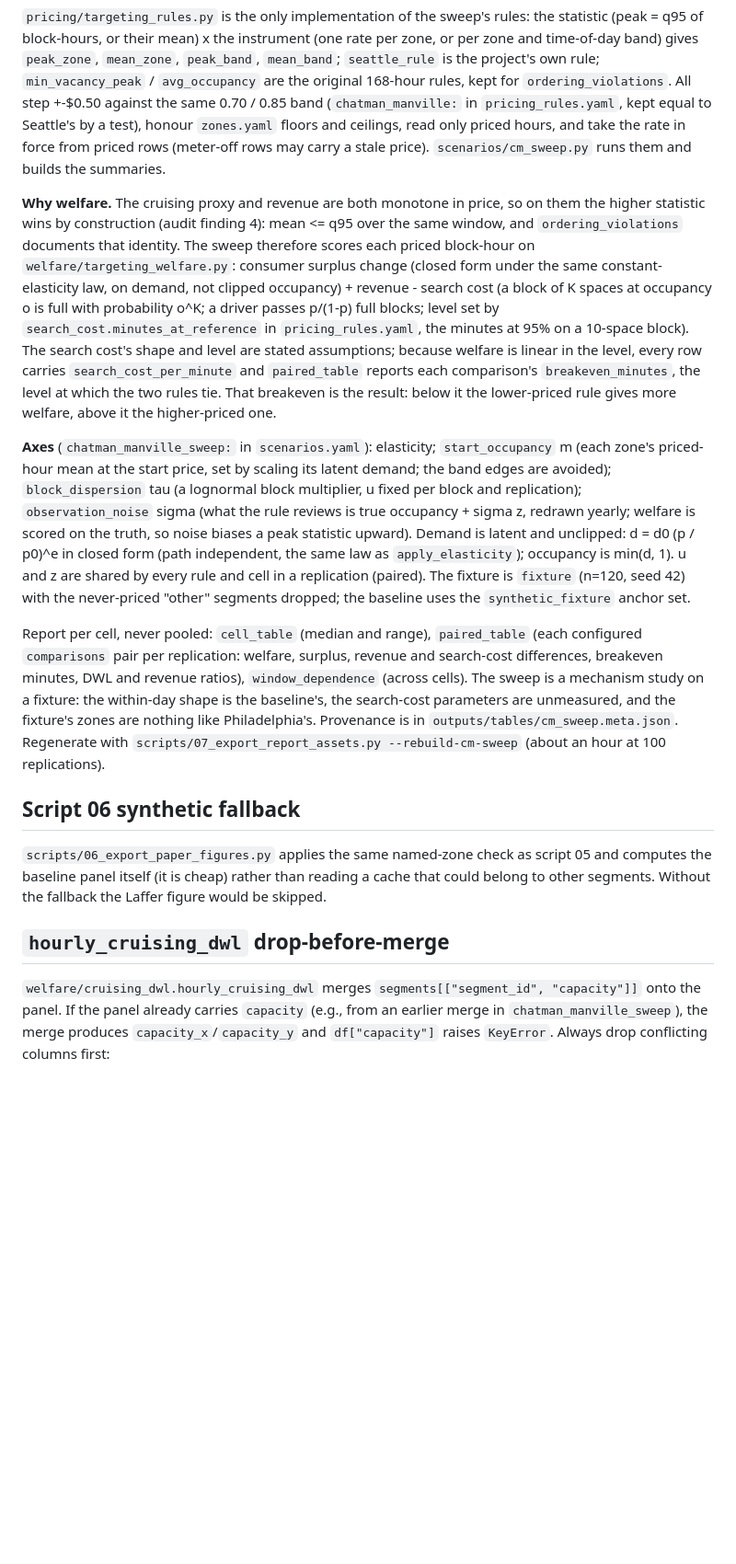
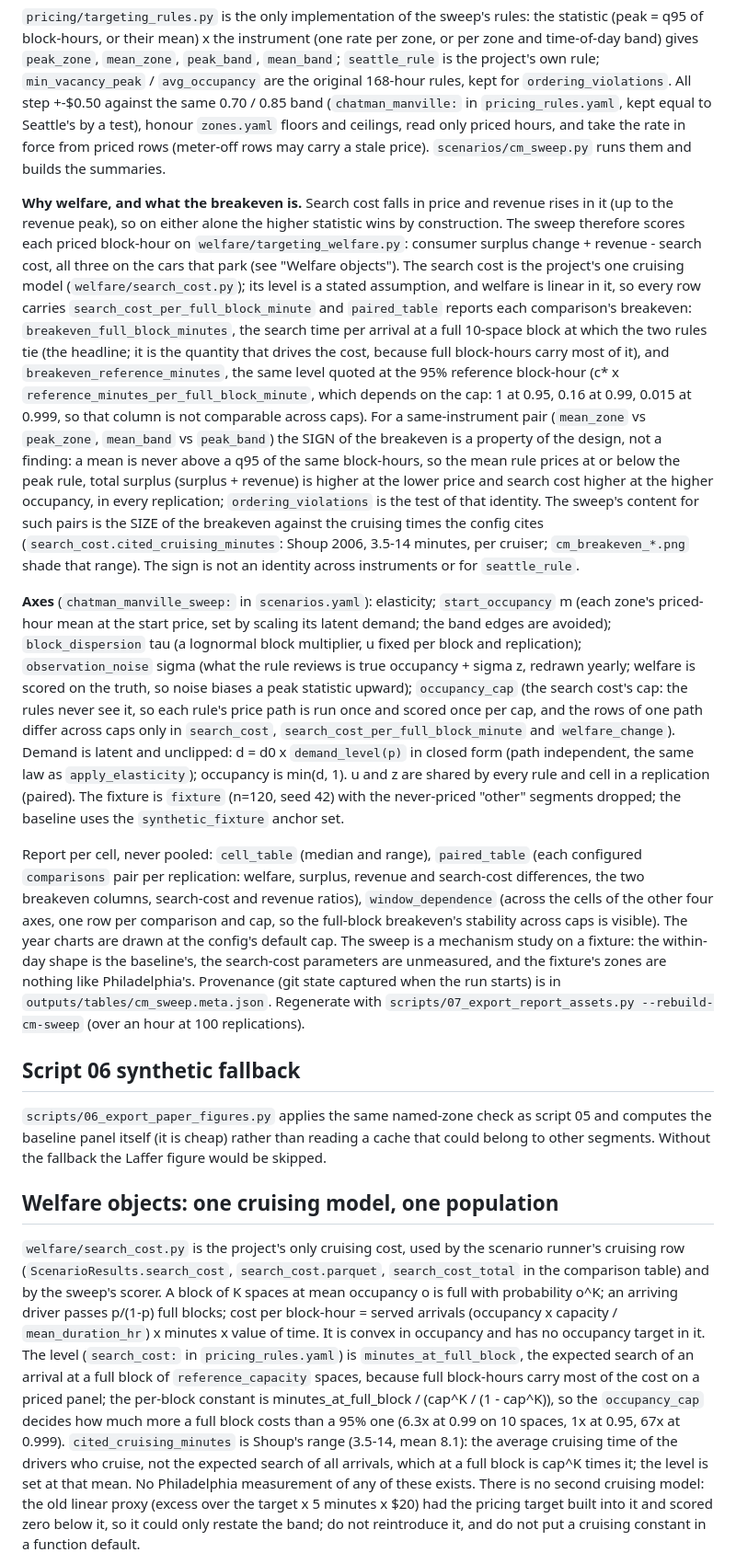
Before and after one commit to Progress-and-Poverty-Institute/philly-parking-benefit-districts, a Markdown page: CLAUDE.md, the part around one of its changes. Shown at 92% size. Rendered like a GitHub page; blank space fills up the shorter version.

Commit message:
CLAUDE.md: one cruising model, one welfare population, breakeven per full-block minute
Co-Authored-By: Claude Fable 5.1 <noreply@anthropic.com>

```diff
--- a/CLAUDE.md
+++ b/CLAUDE.md
@@ -168,36 +171,50 @@ project's own rule; `min_vacancy_peak` / `avg_occupancy` are the original 168-ho
 read only priced hours, and take the rate in force from priced rows (meter-off rows may carry a
 stale price). `scenarios/cm_sweep.py` runs them and builds the summaries.
 
-**Why welfare.** The cruising proxy and revenue are both monotone in price, so on them the
-higher statistic wins by construction (audit finding 4): mean <= q95 over the same window, and
-`ordering_violations` documents that identity. The sweep therefore scores each priced
-block-hour on `welfare/targeting_welfare.py`: consumer surplus change (closed form under the
-same constant-elasticity law, on demand, not clipped occupancy) + revenue - search cost (a
-block of K spaces at occupancy o is full with probability o^K; a driver passes p/(1-p) full
-blocks; level set by `search_cost.minutes_at_reference` in `pricing_rules.yaml`, the minutes
-at 95% on a 10-space block). The search cost's shape and level are stated assumptions; because
-welfare is linear in the level, every row carries `search_cost_per_minute` and `paired_table`
-reports each comparison's `breakeven_minutes`, the level at which the two rules tie. That
-breakeven is the result: below it the lower-priced rule gives more welfare, above it the
-higher-priced one.
+**Why welfare, and what the breakeven is.** Search cost falls in price and revenue rises in
+it (up to the revenue peak), so on either alone the higher statistic wins by construction. The
+sweep therefore scores each priced block-hour on `welfare/targeting_welfare.py`: consumer
+surplus change + revenue - search cost, all three on the cars that park (see "Welfare
+objects"). The search cost is the project's one cruising model (`welfare/search_cost.py`); its
+level is a stated assumption, and welfare is linear in it, so every row carries
+`search_cost_per_full_block_minute` and `paired_table` reports each comparison's breakeven:
+`breakeven_full_block_minutes`, the search time per arrival at a full 10-space block at which
+the two rules tie (the headline; it is the quantity that drives the cost, because full
+block-hours carry most of it), and `breakeven_reference_minutes`, the same level quoted at the
+95% reference block-hour (c* x `reference_minutes_per_full_block_minute`, which depends on the
+cap: 1 at 0.95, 0.16 at 0.99, 0.015 at 0.999, so that column is not comparable across caps).
+For a same-instrument pair (`mean_zone` vs `peak_zone`, `mean_band` vs `peak_band`) the SIGN
+of the breakeven is a property of the design, not a finding: a mean is never above a q95 of
+the same block-hours, so the mean rule prices at or below the peak rule, total surplus
+(surplus + revenue) is higher at the lower price and search cost higher at the higher
+occupancy, in every replication; `ordering_violations` is the test of that identity. The
+sweep's content for such pairs is the SIZE of the breakeven against the cruising times the
+config cites (`search_cost.cited_cruising_minutes`: Shoup 2006, 3.5-14 minutes, per cruiser;
+`cm_breakeven_*.png` shade that range). The sign is not an identity across instruments or for
+`seattle_rule`.
 
 **Axes** (`chatman_manville_sweep:` in `scenarios.yaml`): elasticity; `start_occupancy` m
 (each zone's priced-hour mean at the start price, set by scaling its latent demand; the band
 edges are avoided); `block_dispersion` tau (a lognormal block multiplier, u fixed per block and
 replication); `observation_noise` sigma (what the rule reviews is true occupancy + sigma z,
-redrawn yearly; welfare is scored on the truth, so noise biases a peak statistic upward).
-Demand is latent and unclipped: d = d0 (p / p0)^e in closed form (path independent, the same
-law as `apply_elasticity`); occupancy is min(d, 1). u and z are shared by every rule and cell
-in a replication (paired). The fixture is `fixture` (n=120, seed 42) with the never-priced
-"other" segments dropped; the baseline uses the `synthetic_fixture` anchor set.
+redrawn yearly; welfare is scored on the truth, so noise biases a peak statistic upward);
+`occupancy_cap` (the search cost's cap: the rules never see it, so each rule's price path is
+run once and scored once per cap, and the rows of one path differ across caps only in
+`search_cost`, `search_cost_per_full_block_minute` and `welfare_change`). Demand is latent
+and unclipped: d = d0 x `demand_level(p)` in closed form (path independent, the same law as
+`apply_elasticity`); occupancy is min(d, 1). u and z are shared by every rule and cell in a
+replication (paired). The fixture is `fixture` (n=120, seed 42) with the never-priced "other"
+segments dropped; the baseline uses the `synthetic_fixture` anchor set.
 
 Report per cell, never pooled: `cell_table` (median and range), `paired_table` (each configured
-`comparisons` pair per replication: welfare, surplus, revenue and search-cost differences,
-breakeven minutes, DWL and revenue ratios), `window_dependence` (across cells). The sweep is a
+`comparisons` pair per replication: welfare, surplus, revenue and search-cost differences, the
+two breakeven columns, search-cost and revenue ratios), `window_dependence` (across the cells
+of the other four axes, one row per comparison and cap, so the full-block breakeven's stability
+across caps is visible). The year charts are drawn at the config's default cap. The sweep is a
 mechanism study on a fixture: the within-day shape is the baseline's, the search-cost
 parameters are unmeasured, and the fixture's zones are nothing like Philadelphia's. Provenance
-is in `outputs/tables/cm_sweep.meta.json`. Regenerate with
-`scripts/07_export_report_assets.py --rebuild-cm-sweep` (about an hour at 100 replications).
+(git state captured when the run starts) is in `outputs/tables/cm_sweep.meta.json`. Regenerate
+with `scripts/07_export_report_assets.py --rebuild-cm-sweep` (over an hour at 100 replications).
 
 ## Script 06 synthetic fallback
 
@@ -205,10 +222,23 @@ is in `outputs/tables/cm_sweep.meta.json`. Regenerate with
 computes the baseline panel itself (it is cheap) rather than reading a cache that could belong
 to other segments. Without the fallback the Laffer figure would be skipped.
 
-## `hourly_cruising_dwl` drop-before-merge
+## Welfare objects: one cruising model, one population
 
-`welfare/cruising_dwl.hourly_cruising_dwl` merges `segments[["segment_id", "capacity"]]`
-onto the panel. If the panel already carries `capacity` (e.g., from an earlier merge in
-`chatman_manville_sweep`), the merge produces `capacity_x`/`capacity_y` and
-`df["capacity"]` raises `KeyError`. Always drop conflicting columns first:
+`welfare/search_cost.py` is the project's only cruising cost, used by the scenario runner's
+cruising row (`ScenarioResults.search_cost`, `search_cost.parquet`, `search_cost_total` in the
+comparison table) and by the sweep's scorer. A block of K spaces at mean occupancy o is full
+with probability o^K; an arriving driver passes p/(1-p) full blocks; cost per block-hour =
+served arrivals (occupancy x capacity / `mean_duration_hr`) x minutes x value of time. It is
+convex in occupancy and has no occupancy target in it. The level (`search_cost:` in
+`pricing_rules.yaml`) is `minutes_at_full_block`, the expected search of an arrival at a full
+block of `reference_capacity` spaces, because full block-hours carry most of the cost on a
+priced panel; the per-block constant is minutes_at_full_block / (cap^K / (1 - cap^K)), so the
+`occupancy_cap` decides how much more a full block costs than a 95% one (6.3x at 0.99 on 10
+spaces, 1x at 0.95, 67x at 0.999). `cited_cruising_minutes` is Shoup's range (3.5-14, mean
+8.1): the average cruising time of the drivers who cruise, not the expected search of all
+arrivals, which at a full block is cap^K times it; the level is set at that mean. No
+Philadelphia measurement of any of these exists. There is no second cruising model: the old
+linear proxy (excess over the target x 5 minutes x $20) had the pricing target built into it
+and scored zero below it, so it could only restate the band; do not reintroduce it, and do not
+put a cruising constant in a function default.
 
```
Also changed, not shown: other parts of CLAUDE.md (+36 -20 lines).
